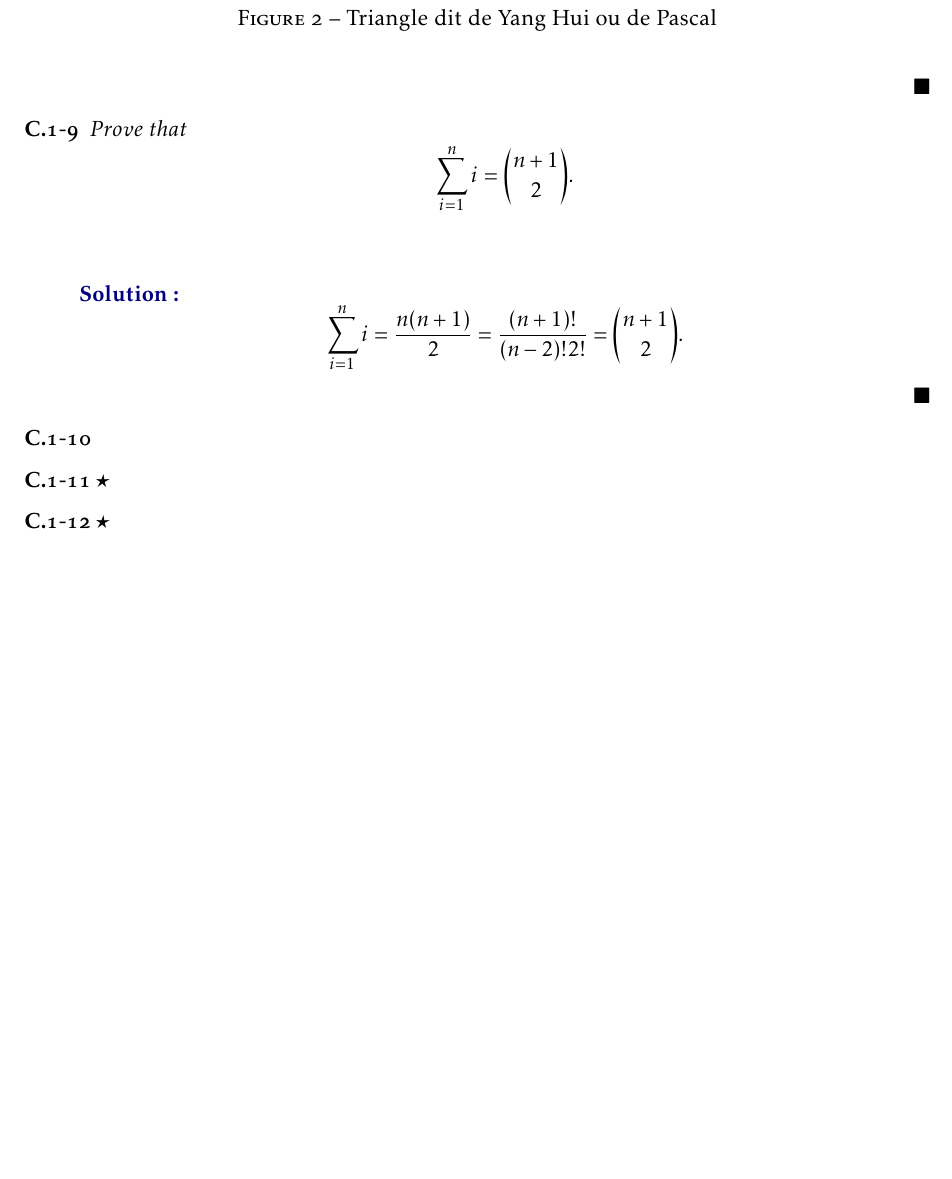
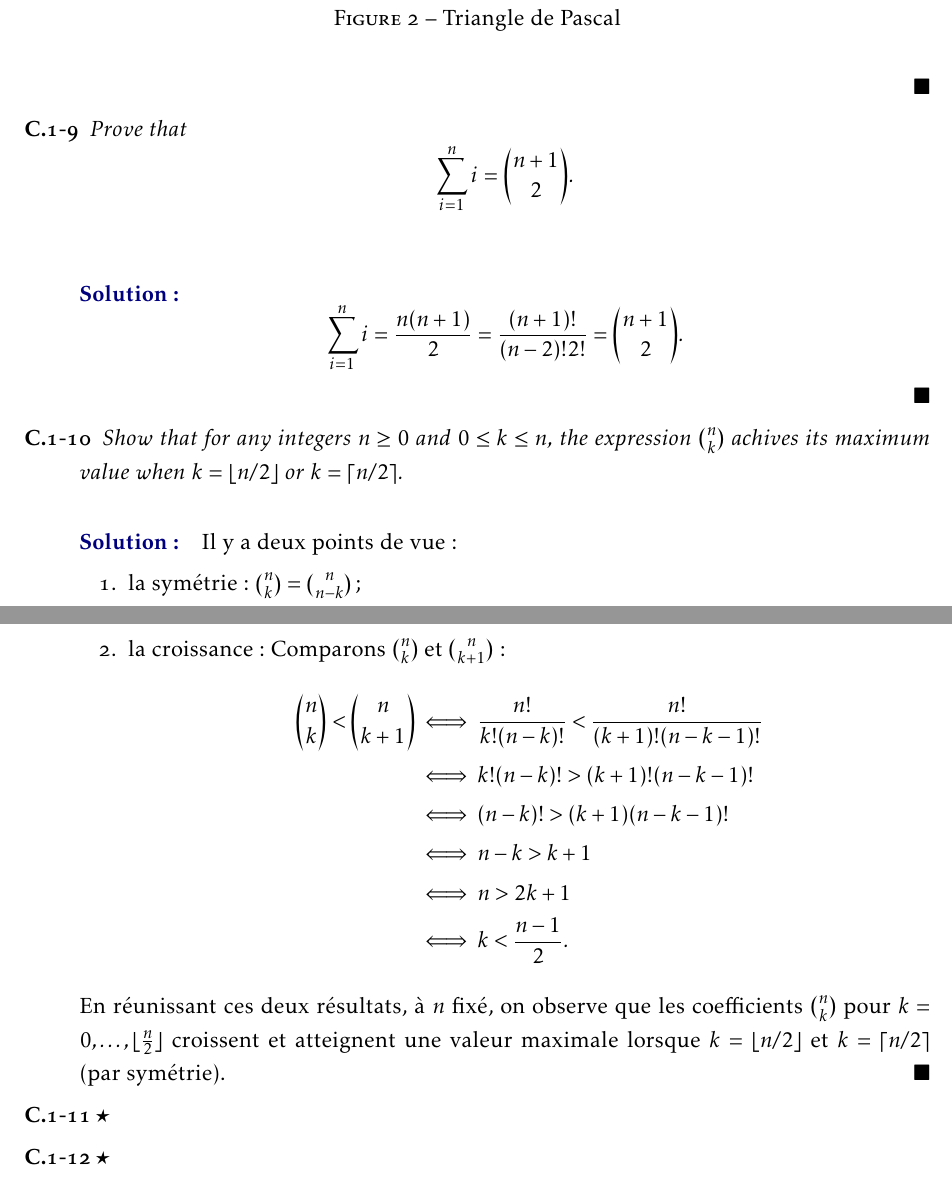
Before and after one commit to firmart/CLRS3e, a LaTeX document (solutions/main.tex, which reads solutions/C.tex): part of page 29 of 30 before the commit and two parts of pages 29 and 30 of 31 after it, the two joined at a grey line, cut at the place of the change, the shorter picture padded with empty space. Compiled offline with pdfLaTeX.

Commit message:
add C.1-10

```diff
--- a/solutions/C.tex
+++ b/solutions/C.tex
@@ -60,7 +60,7 @@
       \begin{figure}[H]
         \centering
         \includegraphics{img/C_1-8/C_1-8.pdf}
-        \caption{Triangle dit de Yang Hui ou de Pascal}
+        \caption{Triangle de Pascal}
         \label{fig:}
       \end{figure}
     \end{ex}
@@ -68,7 +68,25 @@
     \begin{ex}
       \[\sum_{i=1}^ni = \frac{n(n+1)}{2} = \frac{(n+1)!}{(n-2)!2!} = \binom{n+1}{2}.\]
     \end{ex}
-  \item[C.1-10] {\itshape }
+  \item[C.1-10] {\itshape Show that for any integers $n \ge 0$ and $ 0\le k \le n$, the expression $\binom{n}{k}$ achives its maximum value when $k = \lfloor n/2 \rfloor$ or $k = \lceil n/2 \rceil$.}
+    \begin{ex}
+      Il y a deux points de vue :
+      \begin{enumerate}
+        \item la sym\'etrie : $\binom{n}{k} = \binom{n}{n-k}$ ;
+        \item la croissance :
+        Comparons $\binom{n}{k}$ et $\binom{n}{k+1}$ :
+        \begin{align*}
+          \binom{n}{k} < \binom{n}{k+1} &\iff \frac{n!}{k!(n-k)!} < \frac{n!}{(k+1)!(n-k-1)!}\\
+          &\iff k!(n-k)! > (k+1)!(n-k-1)!\\
+          &\iff (n-k)! > (k+1)(n-k-1)!\\
+          &\iff n-k>k+1\\
+          &\iff n > 2k+1\\
+          &\iff k<\frac{n-1}{2}.
+        \end{align*}
+      \end{enumerate}
+      En r\'eunissant ces deux r\'esultats, \`a $n$ fix\'e, on observe que les coefficients $\binom{n}{k}$ pour $k = 0, \ldots, \lfloor \frac{n}{2} \rfloor$ croissent et atteignent une valeur maximale lorsque $k = \lfloor n/2 \rfloor$ et $ k = \lceil n/2 \rceil$ (par sym\'etrie).
+    \end{ex}
+
   \item[C.1-11 $\star$] {\itshape }
   \item[C.1-12 $\star$] {\itshape }
   \item[C.1-13 $\star$] {\itshape }
```
Also changed, not shown: solutions/main.pdf.
